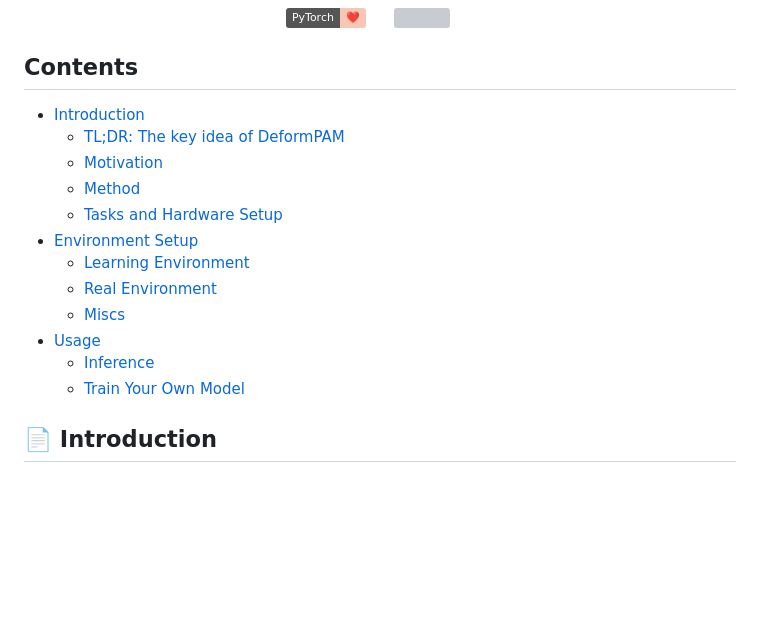
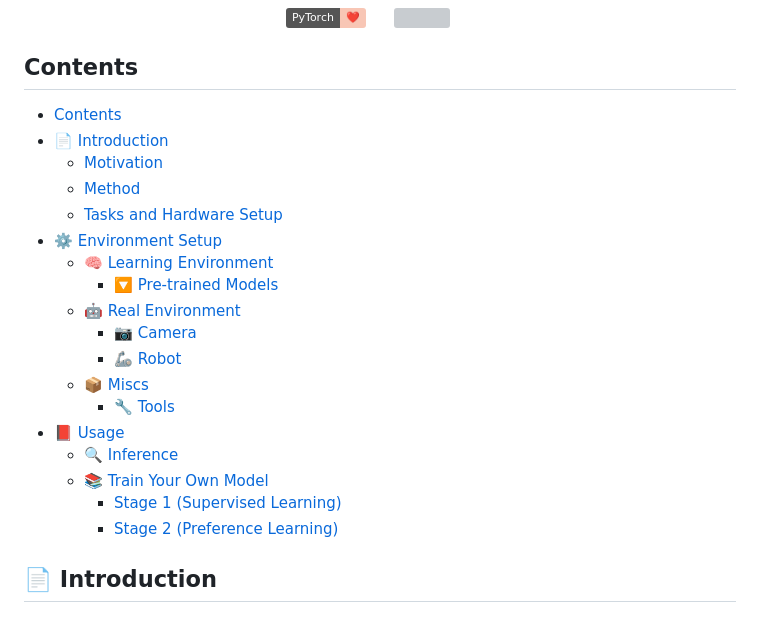
Before and after one commit to xiaoxiaoxh/DeformPAM, a Markdown page: README.md, the part around the change. Rendered like a GitHub page; badges without logos; blank space fills up the shorter version; grey boxes are pictures that could not be loaded.

```diff
--- a/README.md
+++ b/README.md
@@ -23,18 +23,24 @@
 
 ## Contents
 
-- [Introduction](#-introduction)
-    - [TL;DR: The key idea of DeformPAM](#%EF%B8%8F-tldr-the-key-idea-of-deformpam)
-    - [Motivation](#motivation)
-    - [Method](#method)
-    - [Tasks and Hardware Setup](#tasks-and-hardware-setup)
-- [Environment Setup](#%EF%B8%8F-environment-setup)
-  - [Learning Environment](#-learning-environment)
-  - [Real Environment](#-real-environment)
-  - [Miscs](#-miscs)
-- [Usage](#-usage)
-  - [Inference](#-inference)
-  - [Train Your Own Model](#-train-your-own-model)
+- [Contents](#contents)
+- [📄 Introduction](#-introduction)
+  - [Motivation](#motivation)
+  - [Method](#method)
+  - [Tasks and Hardware Setup](#tasks-and-hardware-setup)
+- [⚙️ Environment Setup](#️-environment-setup)
+  - [🧠 Learning Environment](#-learning-environment)
+    - [🔽 Pre-trained Models](#-pre-trained-models)
+  - [🤖 Real Environment](#-real-environment)
+    - [📷 Camera](#-camera)
+    - [🦾 Robot](#-robot)
+  - [📦 Miscs](#-miscs)
+    - [🔧 Tools](#-tools)
+- [📕 Usage](#-usage)
+  - [🔍 Inference](#-inference)
+  - [📚 Train Your Own Model](#-train-your-own-model)
+    - [Stage 1 (Supervised Learning)](#stage-1-supervised-learning)
+    - [Stage 2 (Preference Learning)](#stage-2-preference-learning)
 
 ## 📄 Introduction
 
```
